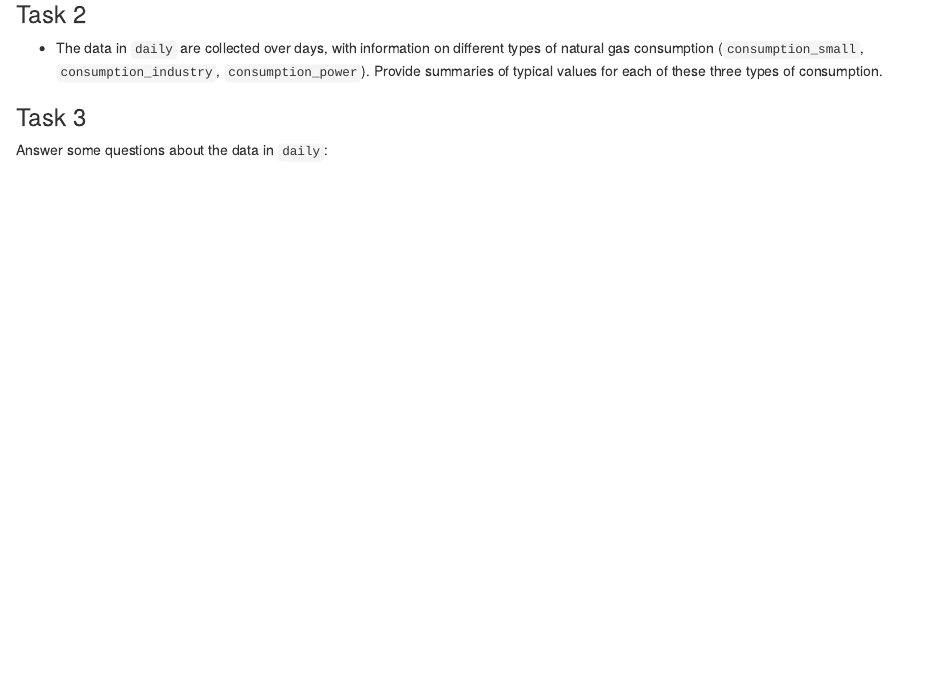
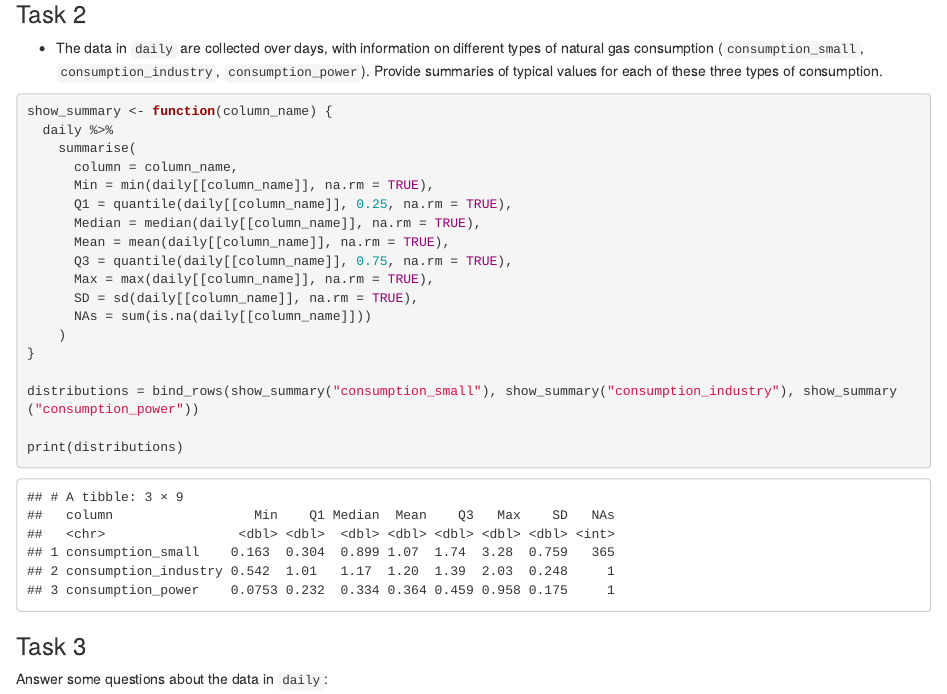
Before and after one commit to pavander7/datasci306_wn25_project1, an R Markdown document (Project1.Rmd): the page in a window 1100 px wide, from 1190 px down. Rendered offline with R 4.5, knitr and Pandoc, with nearby package versions.

Commit message:
tasks 2, 3

````diff
--- a/Project1.Rmd
+++ b/Project1.Rmd
@@ -46,3 +46,22 @@ cat("gas:", dim(gas), "\n")
 
 * The data in `daily` are collected over days, with information on different types of natural gas consumption (`consumption_small`, `consumption_industry`, `consumption_power`). Provide summaries of typical values for each of these three types of consumption.
 
+```{R}
+show_summary <- function(column_name) {
+  daily %>%
+    summarise(
+      column = column_name,
+      Min = min(daily[[column_name]], na.rm = TRUE),
+      Q1 = quantile(daily[[column_name]], 0.25, na.rm = TRUE),
+      Median = median(daily[[column_name]], na.rm = TRUE),
+      Mean = mean(daily[[column_name]], na.rm = TRUE),
+      Q3 = quantile(daily[[column_name]], 0.75, na.rm = TRUE),
+      Max = max(daily[[column_name]], na.rm = TRUE),
+      SD = sd(daily[[column_name]], na.rm = TRUE),
+      NAs = sum(is.na(daily[[column_name]]))
+    )
+}
+
+distributions = bind_rows(show_summary("consumption_small"), show_summary("consumption_industry"), show_summary("consumption_power"))
+
+print(distributions)
````
Also changed, not shown: Project1.Rmd (5 more changed lines).
